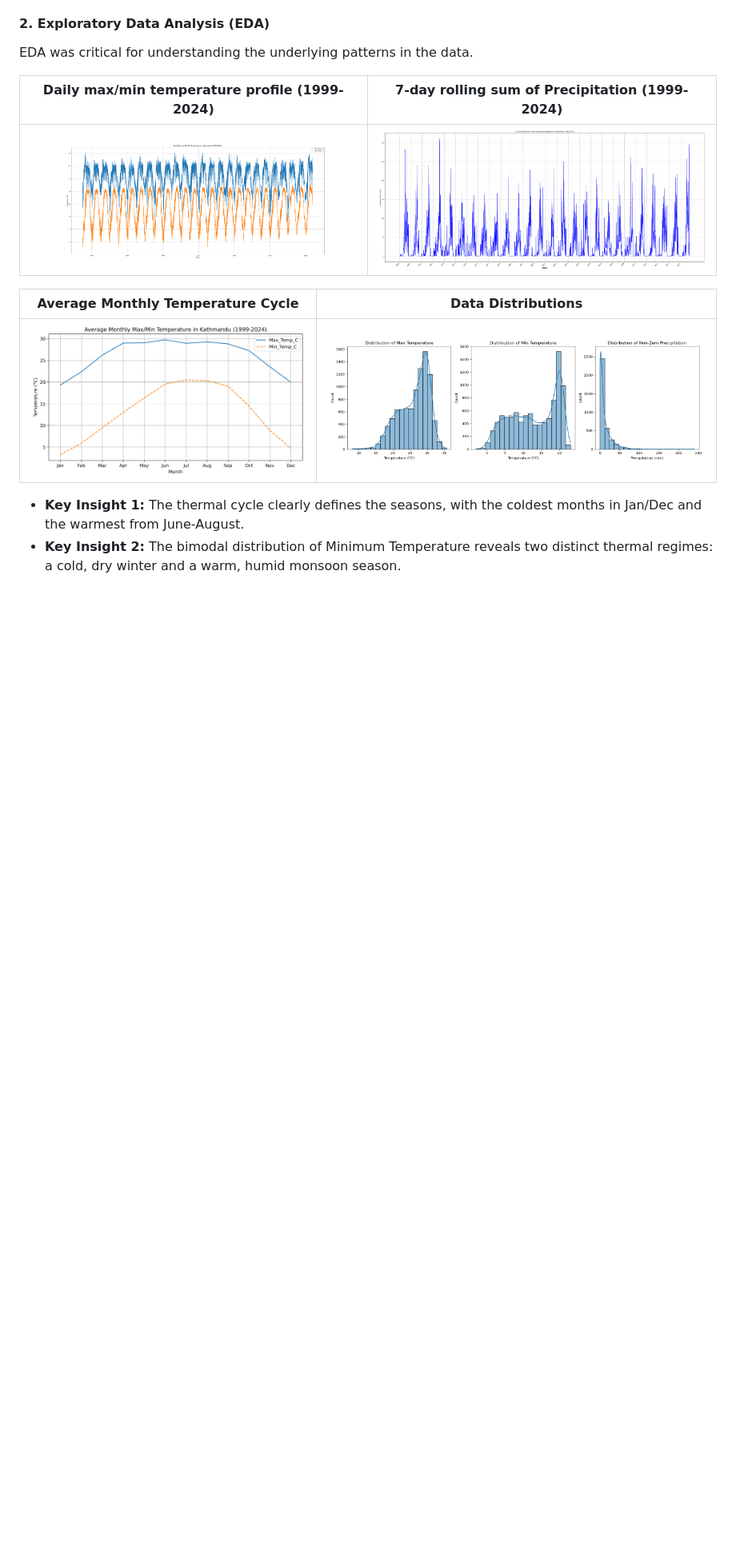
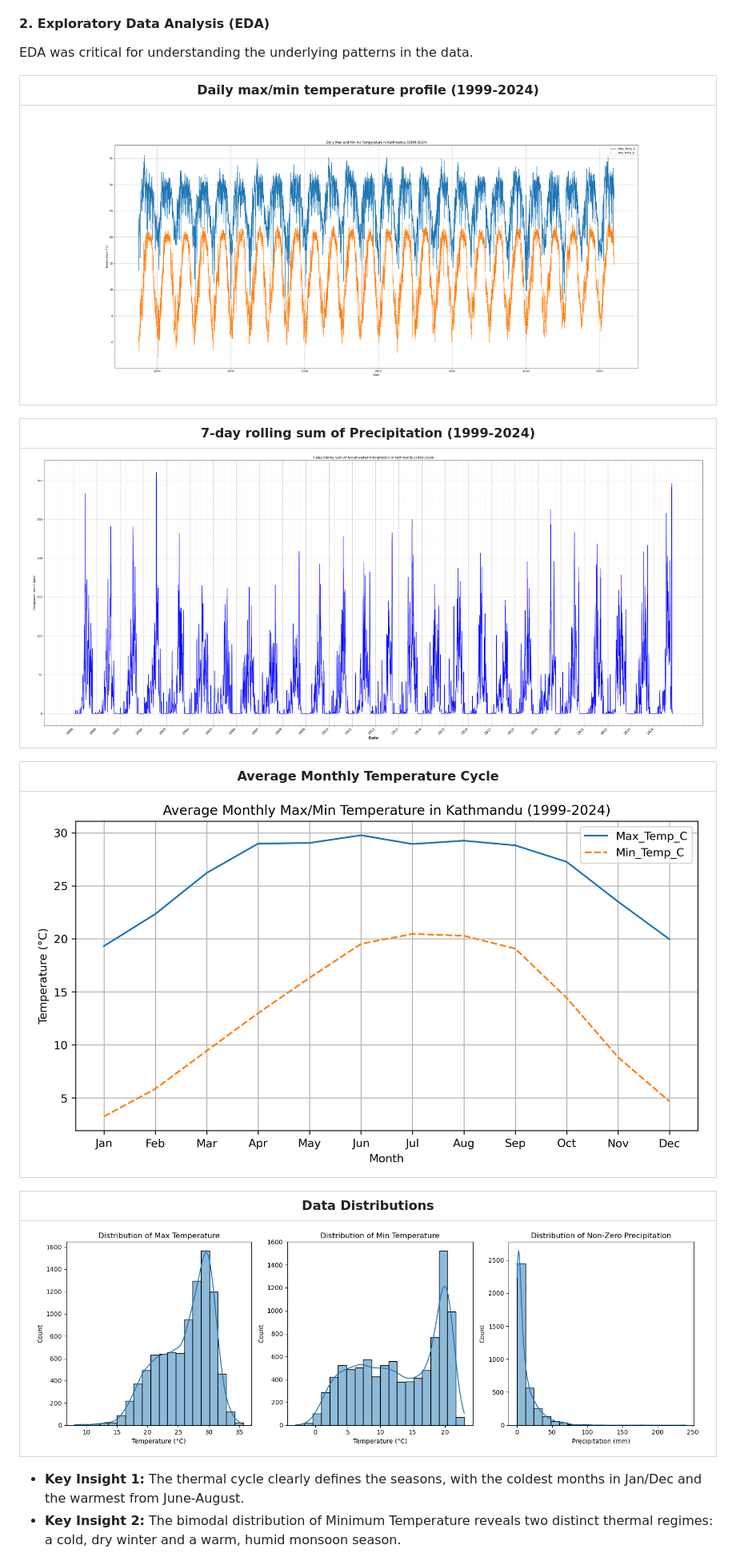
Before and after one commit to Binamraaa/Kathmandu_Climate_Insights, a Markdown page: README.md, the part around the change printed below. Shown: that part at 80% size. Drawn GitHub-style; blank space fills up the shorter version.

```diff
--- a/README.md
+++ b/README.md
@@ -31,13 +31,21 @@ The primary objective is to apply ML practices to build an accurate and reliable
 #### 2. Exploratory Data Analysis (EDA)
 EDA was critical for understanding the underlying patterns in the data.
 
-| Daily max/min temperature profile (1999-2024) | 7-day rolling sum of Precipitation (1999-2024) |
-| :------------------------------: | :--------------------: |
-| ![Daily Temp](images/temperature.png) | ![Distributions](images/precipitation.png) |
+| Daily max/min temperature profile (1999-2024) |
+| :--------------------: |
+| ![Daily Temp](images/temperature.png) |
 
-| Average Monthly Temperature Cycle | Data Distributions |
-| :------------------------------: | :--------------------: |
-| ![Monthly Avg Temp](images/average_monthly_temp.png) | ![Distributions](images/distribution.png) |
+7-day rolling sum of Precipitation (1999-2024) |
+| :------------------------------: |
+|![Distributions](images/precipitation.png) |
+
+| Average Monthly Temperature Cycle |
+| :--------------------: |
+| ![Monthly Avg Temp](images/average_monthly_temp.png) |
+
+ Data Distributions |
+| :------------------------------: |
+|![Distributions](images/distribution.png) |
 
 *   **Key Insight 1:** The thermal cycle clearly defines the seasons, with the coldest months in Jan/Dec and the warmest from June-August.
 *   **Key Insight 2:** The bimodal distribution of Minimum Temperature reveals two distinct thermal regimes: a cold, dry winter and a warm, humid monsoon season.
```
Also changed, not shown: other parts of README.md (+11 -3 lines).
